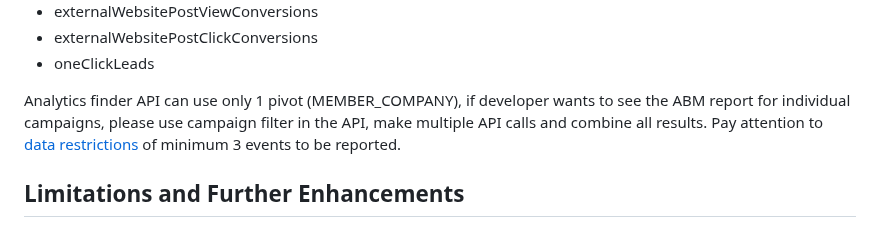
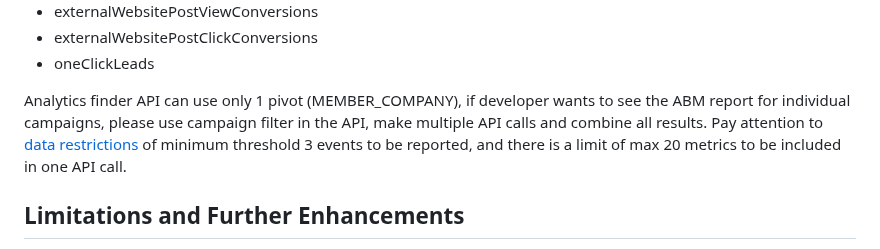
Before and after one commit to otyeung/linkedin-sample-report-apps, a Markdown page: README.md, the part around the change. GitHub-like rendering.

```diff
--- a/README.md
+++ b/README.md
@@ -108,7 +108,7 @@ REPORT_PERIOD=60
 - externalWebsitePostClickConversions
 - oneClickLeads
 
-Analytics finder API can use only 1 pivot (MEMBER_COMPANY), if developer wants to see the ABM report for individual campaigns, please use campaign filter in the API, make multiple API calls and combine all results. Pay attention to [data restrictions](https://learn.microsoft.com/en-us/linkedin/marketing/integrations/ads-reporting/ads-reporting?view=li-lms-2024-06&tabs=http#restrictions) of minimum 3 events to be reported.
+Analytics finder API can use only 1 pivot (MEMBER_COMPANY), if developer wants to see the ABM report for individual campaigns, please use campaign filter in the API, make multiple API calls and combine all results. Pay attention to [data restrictions](https://learn.microsoft.com/en-us/linkedin/marketing/integrations/ads-reporting/ads-reporting?view=li-lms-2024-06&tabs=http#restrictions) of minimum threshold 3 events to be reported, and there is a limit of max 20 metrics to be included in one API call.
 
 ## Limitations and Further Enhancements
 
```
